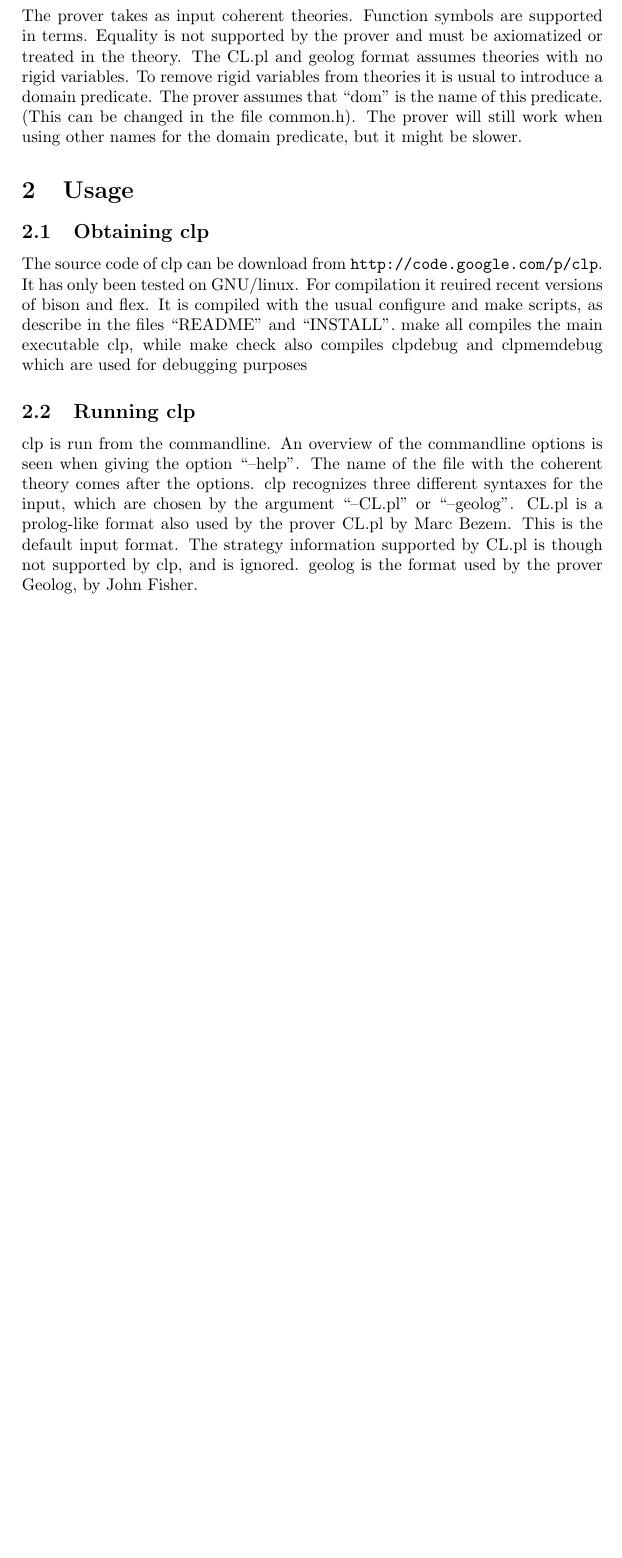
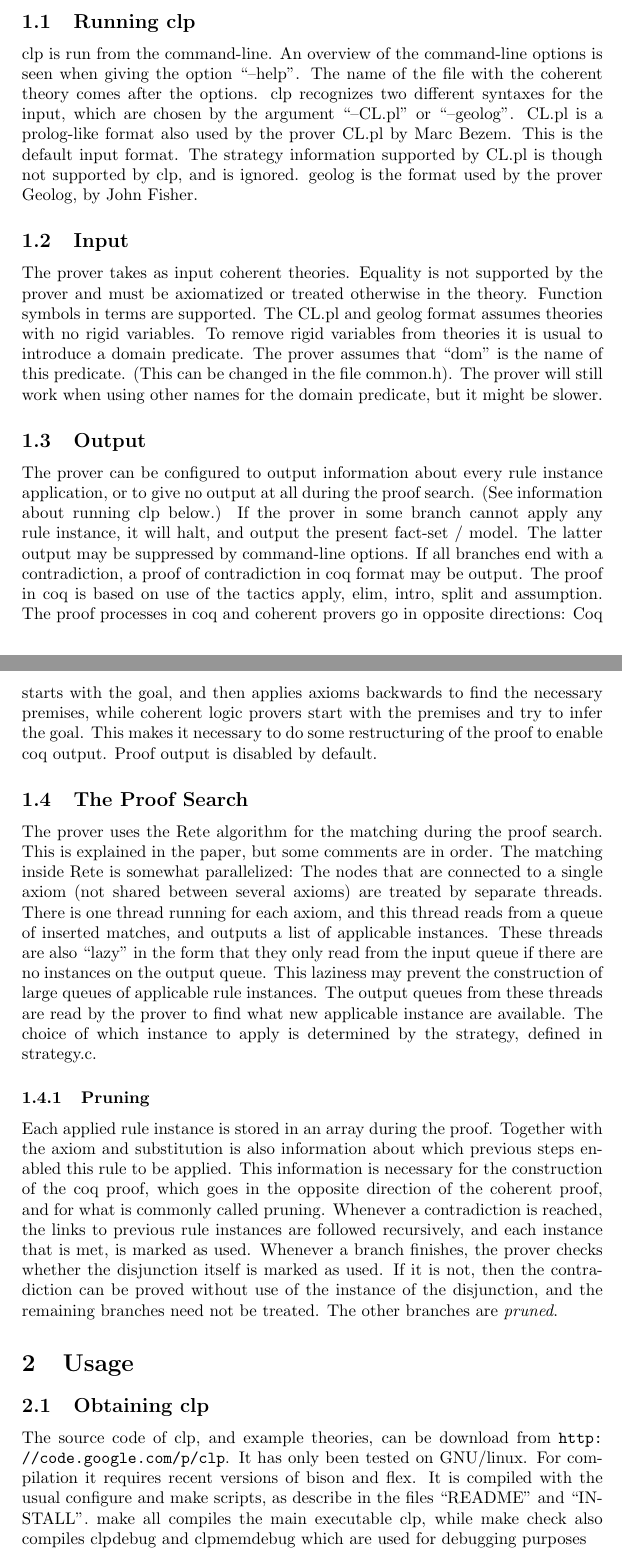
Before and after one commit to daghovland/clp, a LaTeX paper (doc/report.tex): part of page 1 of 3 before the commit and two parts of pages 1 and 2 of 4 after it, the two joined at a grey line, cut so that both start at the same text, the shorter picture padded with empty space. Compiled offline with pdfLaTeX.

Commit message:
Mere rapport

```diff
--- a/doc/report.tex
+++ b/doc/report.tex
@@ -8,12 +8,24 @@
   \emph{clp} (Coherent Logic Prover) is a prover for coherent logic developed by the author. It takes as input first order logic theories in coherent form. The present report first explains the usage of clp, then turns to a more detailed description of its internals.
 \end{abstract}
 \section{Overview and Features}
-The prover takes as input coherent theories. Function symbols are supported in terms. Equality is not supported by the prover and must be axiomatized or treated in the theory. The CL.pl and geolog format assumes theories with no rigid variables. To remove rigid variables from theories it is usual to introduce a domain predicate. The prover assumes that ``dom'' is the name of this predicate. (This can be changed in the file common.h). The prover will still work when using other names for the domain predicate, but it might be slower.
+\subsection{Running clp}
+clp is run from the command-line. An overview of the command-line options is seen when giving the option ``--help''. The name of the file with the coherent theory comes after the options. clp recognizes two different syntaxes for the input, which are chosen by the argument ``--CL.pl'' or ``--geolog''. CL.pl is a prolog-like format also used by the prover CL.pl by Marc Bezem. This is the default input format. The strategy information supported by CL.pl is though not supported by clp, and is ignored. geolog is the format used by the prover Geolog, by John Fisher.
+
+\subsection{Input}
+The prover takes as input coherent theories. Equality is not supported by the prover and must be axiomatized or treated otherwise in the theory. Function symbols in terms are supported. The CL.pl and geolog format assumes theories with no rigid variables. To remove rigid variables from theories it is usual to introduce a domain predicate. The prover assumes that ``dom'' is the name of this predicate. (This can be changed in the file common.h). The prover will still work when using other names for the domain predicate, but it might be slower.
+
+\subsection{Output}
+The prover can be configured to output information about every rule instance application, or to give no output at all during the proof search. (See information about running clp below.) If the prover in some branch cannot apply any rule instance, it will halt, and output the present fact-set / model. The latter output may be suppressed by command-line options. If all branches end with a contradiction, a proof of contradiction in coq format may be output. The proof in coq is based on use of the tactics apply, elim, intro, split and assumption. The proof processes in coq and coherent provers go in opposite directions: Coq starts with the goal, and then applies axioms backwards to find the necessary premises, while coherent logic provers start with the premises and try to infer the goal. This makes it necessary to do some restructuring of the proof to enable coq output. Proof output is disabled by default.
+
+\subsection{The Proof Search}
+The prover uses the Rete algorithm for the matching during the proof search. This is explained in the paper, but some comments are in order. The matching inside Rete is somewhat parallelized: The nodes that are connected to a single axiom (not shared between several axioms) are treated by separate threads. There is one thread running for each axiom, and this thread reads from a queue of inserted matches, and outputs a list of applicable instances. These threads are also ``lazy'' in the form that they only read from the input queue if there are no instances on the output queue. This laziness may prevent the construction of large queues of applicable rule instances. The output queues from these threads are read by the prover to find what new applicable instance are available. The choice of which instance to apply is determined by the strategy, defined in strategy.c.
+
+\subsubsection{Pruning}
+Each applied rule instance is stored in an array during the proof. Together with the axiom and substitution is also information about which previous steps enabled this rule to be applied. This information is necessary for the construction of the coq proof, which goes in the opposite direction of the coherent proof, and for what is commonly called pruning. Whenever a contradiction is reached, the links to previous rule instances are followed recursively, and each instance that is met, is marked as used. Whenever a branch finishes, the prover checks whether the disjunction itself is marked as used. If it is not, then the contradiction can be proved without use of the instance of the disjunction, and the remaining branches need not be treated. The other branches are \emph{pruned}.
 \section{Usage}
 \subsection{Obtaining clp}
-The source code of clp can be download from \url{http://code.google.com/p/clp}. It has only been tested on GNU/linux. For compilation it reuired recent versions of bison and flex. It is compiled with the usual configure and make scripts, as describe in the files ``README'' and ``INSTALL''. make all compiles the main executable clp, while make check also compiles clpdebug and clpmemdebug which are used for debugging purposes
-\subsection{Running clp}
-clp is run from the commandline. An overview of the commandline options is seen when giving the option ``--help''. The name of the file with the coherent theory comes after the options. clp recognizes three different syntaxes for the input, which are chosen by the argument ``--CL.pl'' or ``--geolog''. CL.pl is a prolog-like format also used by the prover CL.pl by Marc Bezem. This is the default input format. The strategy information supported by CL.pl is though not supported by clp, and is ignored. geolog is the format used by the prover Geolog, by John Fisher.
+The source code of clp, and example theories, can be download from \url{http://code.google.com/p/clp}. It has only been tested on GNU/linux. For compilation it requires recent versions of bison and flex. It is compiled with the usual configure and make scripts, as describe in the files ``README'' and ``INSTALL''. make all compiles the main executable clp, while make check also compiles clpdebug and clpmemdebug which are used for debugging purposes
+
 
 \subsection{Limiting the Prover}
 There are three command-line options for limiting how long the prover runs. If none of these limits are set, the prover runs until it either finds a proof of contradiction, if finds a model of the theory, it runs out of memory or is aborted by other means. ``--wallclocktimer'' limits the number of seconds that may pass from the prover is started until it is halted. ``--cputimer'' limits the number of second of cpu time the prover may use. ``--max'' limits the number of inference steps that may be taken, $0$ means unlimited. The latter is by default set to $300$.
```
Also changed, not shown: doc/report.tex (4 more changed lines).
